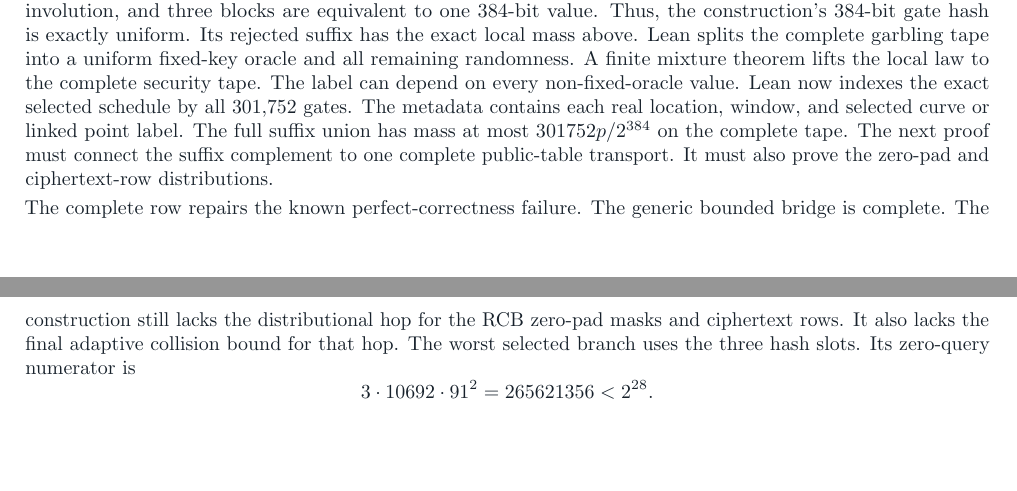
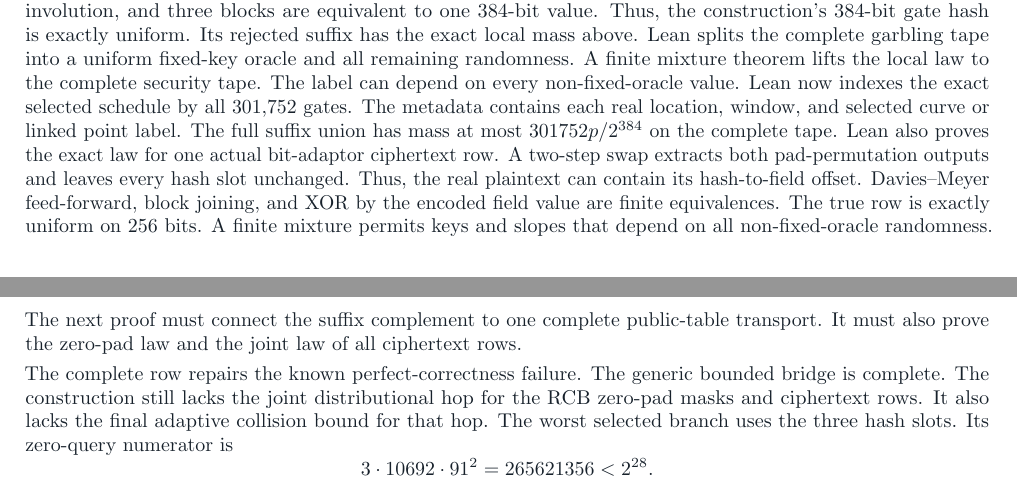
Before and after one commit to SebastianElvis/argomac-lean, a LaTeX paper (report/faster-scalar-multiplication.tex): two parts of pages 5 and 6 of 6, joined at a grey line, cut so that both start at the same text, the shorter picture padded with empty space. Compiled offline with pdfLaTeX.

Commit message:
proof: derive the real ciphertext row law

```diff
--- a/report/faster-scalar-multiplication.tex
+++ b/report/faster-scalar-multiplication.tex
@@ -398,12 +398,18 @@ The label can depend on every non-fixed-oracle value.
 Lean now indexes the exact selected schedule by all 301,752 gates.
 The metadata contains each real location, window, and selected curve or linked point label.
 The full suffix union has mass at most $301752p/2^{384}$ on the complete tape.
+Lean also proves the exact law for one actual bit-adaptor ciphertext row.
+A two-step swap extracts both pad-permutation outputs and leaves every hash slot unchanged.
+Thus, the real plaintext can contain its hash-to-field offset.
+Davies--Meyer feed-forward, block joining, and XOR by the encoded field value are finite equivalences.
+The true row is exactly uniform on 256 bits.
+A finite mixture permits keys and slopes that depend on all non-fixed-oracle randomness.
 The next proof must connect the suffix complement to one complete public-table transport.
-It must also prove the zero-pad and ciphertext-row distributions.
+It must also prove the zero-pad law and the joint law of all ciphertext rows.
 
 The complete row repairs the known perfect-correctness failure.
 The generic bounded bridge is complete.
-The construction still lacks the distributional hop for the RCB zero-pad masks and ciphertext rows.
+The construction still lacks the joint distributional hop for the RCB zero-pad masks and ciphertext rows.
 It also lacks the final adaptive collision bound for that hop.
 The worst selected branch uses the three hash slots.
 Its zero-query numerator is
```
Also changed, not shown: output/pdf/faster-scalar-multiplication.pdf, 2 other files.
